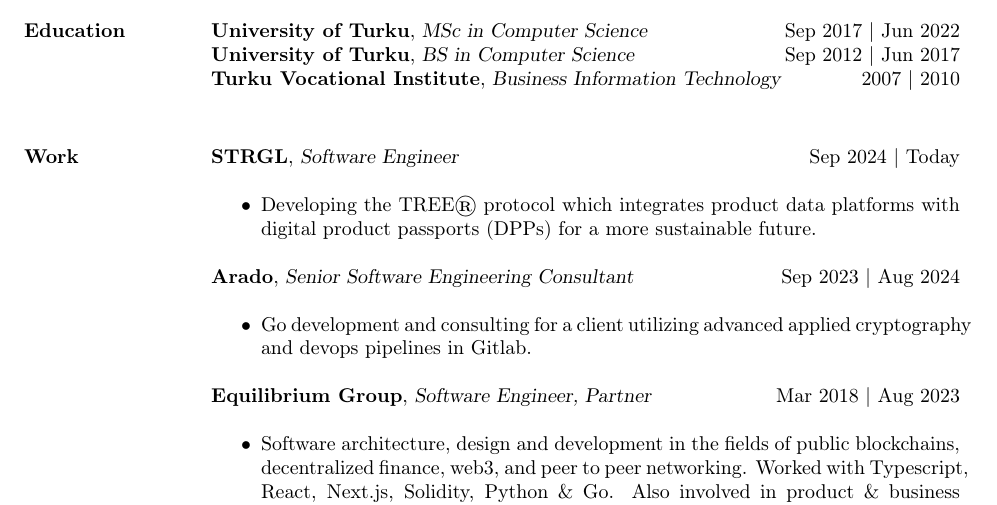
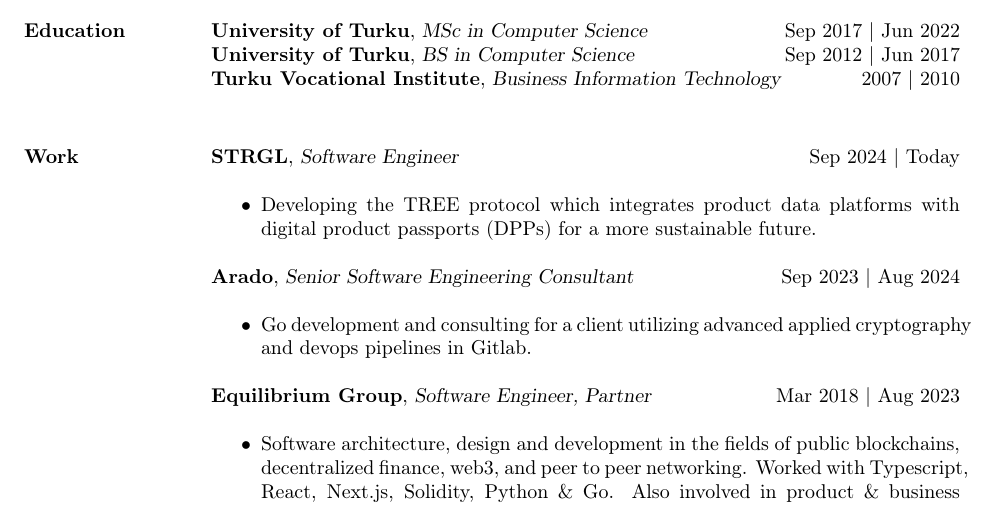
Before and after one commit to JaniAnttonen/app-router-portfolio, a LaTeX CV (app/components/sections/cv/resume.tex): part of the page, cut so that both start at the same text. Compiled offline with pdfLaTeX.

Commit message:
Update resume.tex

```diff
--- a/app/components/sections/cv/resume.tex
+++ b/app/components/sections/cv/resume.tex
@@ -24,7 +24,7 @@
 	\section{Work}
 	\textbf{STRGL}, {\sl Software Engineer}\hfill Sep 2024 | Today\\
 	\begin{itemize} \itemsep 3pt
-	\item Developing the TREE® protocol which integrates product data platforms with digital product passports (DPPs) for a more sustainable future.
+	\item Developing the TREE protocol which integrates product data platforms with digital product passports (DPPs) for a more sustainable future.
 	\end{itemize}
 
 	\textbf{Arado}, {\sl Senior Software Engineering Consultant}\hfill Sep 2023 | Aug 2024\\
```
